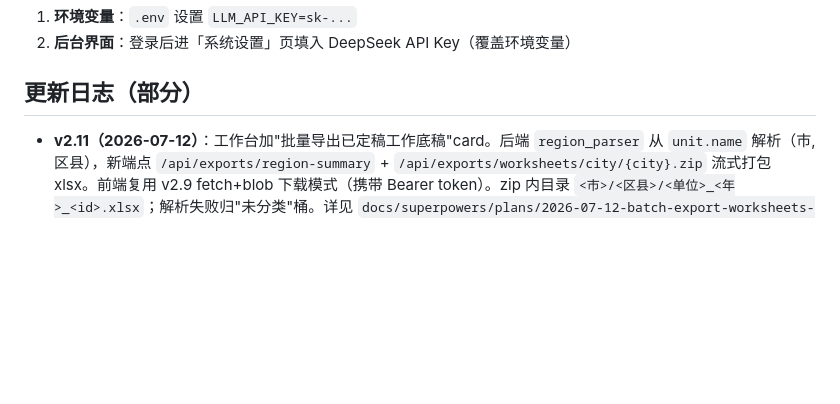
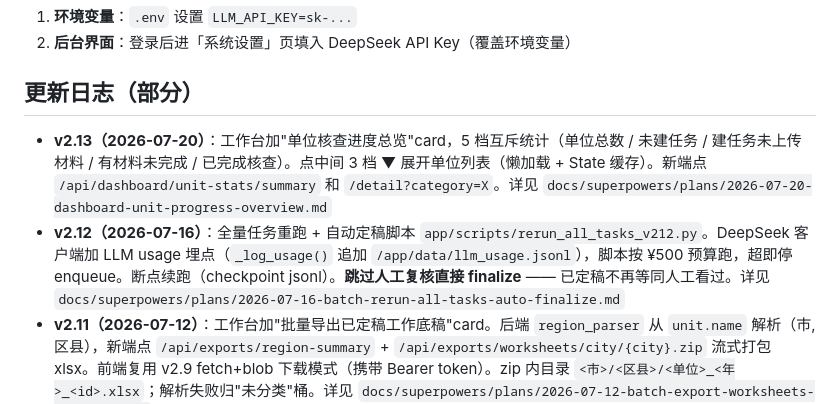
Before and after one commit to xiaomimi123/ai-, a Markdown page: compliance-agent/README.md, the part around the change. GitHub-like rendering; blank space fills up the shorter version.

Commit message:
docs(v2.13): README 加更新日志（含补录 v2.12）
Co-Authored-By: Claude Opus 4.7 <noreply@anthropic.com>

```diff
--- a/compliance-agent/README.md
+++ b/compliance-agent/README.md
@@ -50,6 +50,8 @@ docker compose exec backend python -m app.init_db
 
 ## 更新日志（部分）
 
+- **v2.13（2026-07-20）**：工作台加"单位核查进度总览"card，5 档互斥统计（单位总数 / 未建任务 / 建任务未上传材料 / 有材料未完成 / 已完成核查）。点中间 3 档 ▼ 展开单位列表（懒加载 + State 缓存）。新端点 `/api/dashboard/unit-stats/summary` 和 `/detail?category=X`。详见 `docs/superpowers/plans/2026-07-20-dashboard-unit-progress-overview.md`
+- **v2.12（2026-07-16）**：全量任务重跑 + 自动定稿脚本 `app/scripts/rerun_all_tasks_v212.py`。DeepSeek 客户端加 LLM usage 埋点（`_log_usage()` 追加 `/app/data/llm_usage.jsonl`），脚本按 ¥500 预算跑，超即停 enqueue。断点续跑（checkpoint jsonl）。**跳过人工复核直接 finalize** —— 已定稿不再等同人工看过。详见 `docs/superpowers/plans/2026-07-16-batch-rerun-all-tasks-auto-finalize.md`
 - **v2.11（2026-07-12）**：工作台加"批量导出已定稿工作底稿"card。后端 `region_parser` 从 `unit.name` 解析（市, 区县），新端点 `/api/exports/region-summary` + `/api/exports/worksheets/city/{city}.zip` 流式打包 xlsx。前端复用 v2.9 fetch+blob 下载模式（携带 Bearer token）。zip 内目录 `<市>/<区县>/<单位>_<年>_<id>.xlsx`；解析失败归"未分类"桶。详见 `docs/superpowers/plans/2026-07-12-batch-export-worksheets-by-region.md`
 - **v2.10（2026-07-12）**：材料审核子 tab 里"内容审核（每份材料关键要素与判定）"面板临时隐藏（`index.html` 里 card 加 `style="display:none"`；后端数据和 JS 渲染保留，下版本恢复只需删一处 style）
 - **v2.9（2026-07-12）**：材料绑定页加即时搜索框（匹配文件名 + 已绑定指标 name/code）+ 文件名点击新 tab 打开预览。前端 fetch+blob 携带 Bearer token（SPA localStorage token + 新 tab 天然不带 auth 的规避方案），复用后端已有的 `GET /api/materials/{id}/preview` 端点。**部署后已打开的旧 tab 需要硬刷（Cmd+Shift+R）加载新 app.js。** 详见 `docs/superpowers/plans/2026-07-12-material-search-and-open.md`
```
